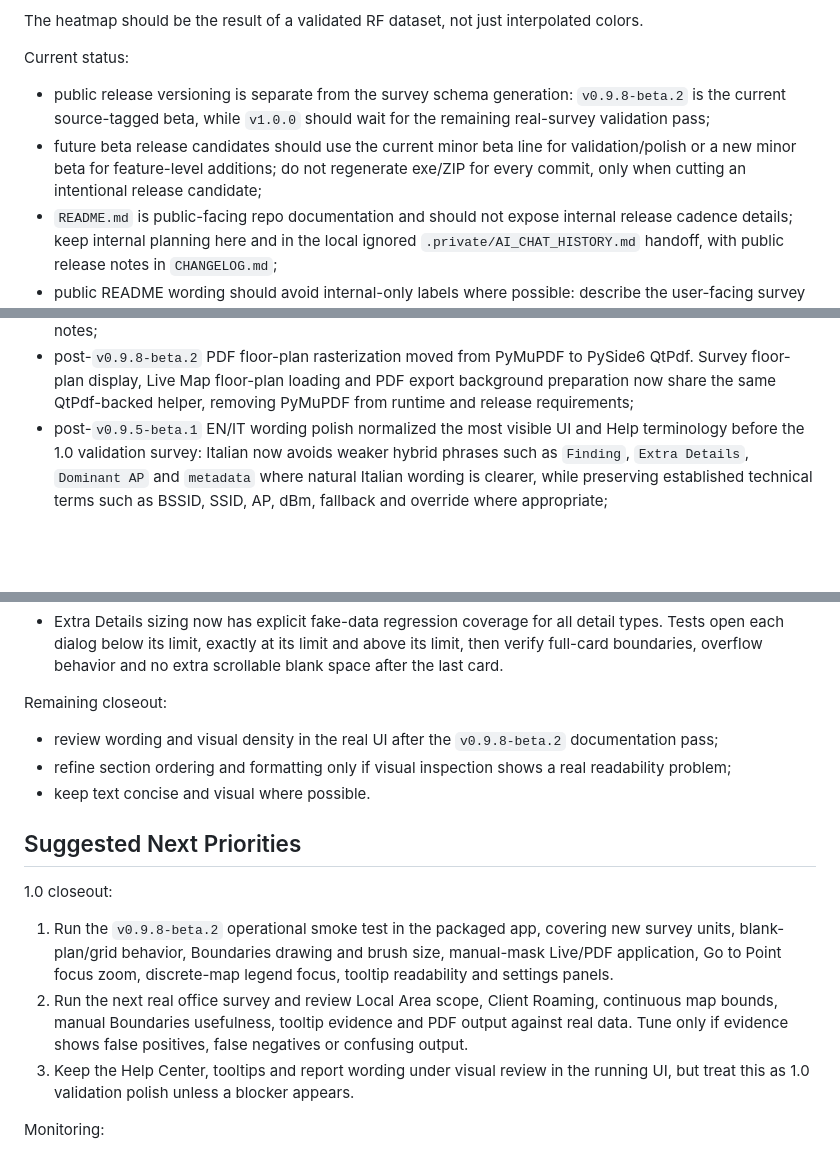
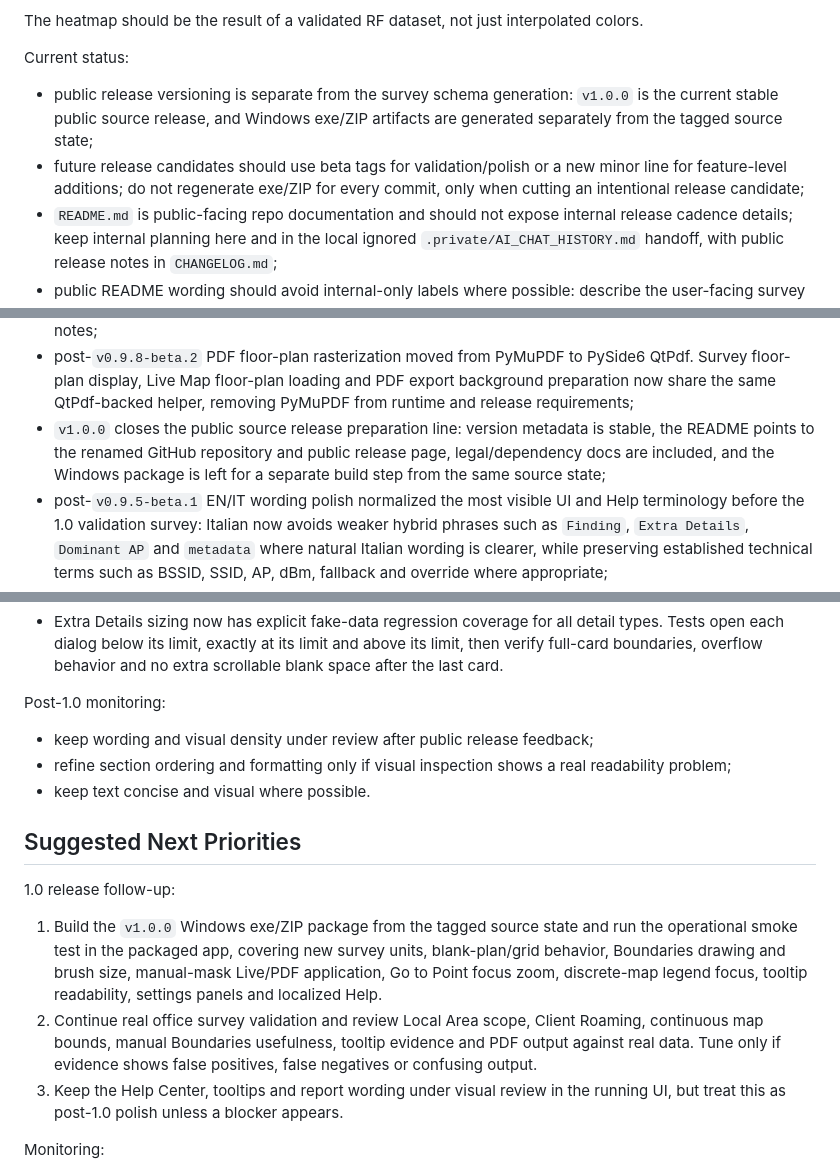
Before and after one commit to beastmen84/wifi-rf-survey-analyzer, a Markdown page: docs/ARCHITECTURE_NOTES.md, 3 parts joined by grey strips. Drawn GitHub-style; blank space fills up the shorter version.

```diff
--- a/docs/ARCHITECTURE_NOTES.md
+++ b/docs/ARCHITECTURE_NOTES.md
@@ -23,12 +23,11 @@ interpolated colors.
 Current status:
 
 - public release versioning is separate from the survey schema generation:
-  `v0.9.8-beta.2` is the current source-tagged beta, while `v1.0.0`
-  should wait for the remaining real-survey validation pass;
-- future beta release candidates should use the current minor beta line for
-  validation/polish or a new minor beta for feature-level additions; do not
-  regenerate exe/ZIP for every commit, only when cutting an intentional release
-  candidate;
+  `v1.0.0` is the current stable public source release, and Windows exe/ZIP
+  artifacts are generated separately from the tagged source state;
+- future release candidates should use beta tags for validation/polish or a new
+  minor line for feature-level additions; do not regenerate exe/ZIP for every
+  commit, only when cutting an intentional release candidate;
 - `README.md` is public-facing repo documentation and should not expose internal
   release cadence details; keep internal planning here and in the local ignored
   `.private/AI_CHAT_HISTORY.md` handoff, with public release notes in
@@ -129,6 +128,10 @@ Current status:
   PySide6 QtPdf. Survey floor-plan display, Live Map floor-plan loading and
   PDF export background preparation now share the same QtPdf-backed helper,
   removing PyMuPDF from runtime and release requirements;
+- `v1.0.0` closes the public source release preparation line: version metadata
+  is stable, the README points to the renamed GitHub repository and public
+  release page, legal/dependency docs are included, and the Windows package is
+  left for a separate build step from the same source state;
 - post-`v0.9.5-beta.1` EN/IT wording polish normalized the most visible UI and
   Help terminology before the 1.0 validation survey: Italian now avoids weaker
   hybrid phrases such as `Finding`, `Extra Details`, `Dominant AP` and
@@ -1030,28 +1033,28 @@ Implemented:
   above its limit, then verify full-card boundaries, overflow behavior and no
   extra scrollable blank space after the last card.
 
-Remaining closeout:
+Post-1.0 monitoring:
 
-- review wording and visual density in the real UI after the `v0.9.8-beta.2`
-  documentation pass;
+- keep wording and visual density under review after public release feedback;
 - refine section ordering and formatting only if visual inspection shows a real
   readability problem;
 - keep text concise and visual where possible.
 
 ## Suggested Next Priorities
 
-1.0 closeout:
+1.0 release follow-up:
 
-1. Run the `v0.9.8-beta.2` operational smoke test in the packaged app,
-   covering new survey units, blank-plan/grid behavior, Boundaries drawing and
-   brush size, manual-mask Live/PDF application, Go to Point focus zoom,
-   discrete-map legend focus, tooltip readability and settings panels.
-2. Run the next real office survey and review Local Area scope, Client Roaming,
-   continuous map bounds, manual Boundaries usefulness, tooltip evidence and
-   PDF output against real data. Tune only if evidence shows false positives,
-   false negatives or confusing output.
+1. Build the `v1.0.0` Windows exe/ZIP package from the tagged source state and
+   run the operational smoke test in the packaged app, covering new survey
+   units, blank-plan/grid behavior, Boundaries drawing and brush size,
+   manual-mask Live/PDF application, Go to Point focus zoom, discrete-map
+   legend focus, tooltip readability, settings panels and localized Help.
+2. Continue real office survey validation and review Local Area scope, Client
+   Roaming, continuous map bounds, manual Boundaries usefulness, tooltip
+   evidence and PDF output against real data. Tune only if evidence shows false
+   positives, false negatives or confusing output.
 3. Keep the Help Center, tooltips and report wording under visual review in the
-   running UI, but treat this as 1.0 validation polish unless a blocker appears.
+   running UI, but treat this as post-1.0 polish unless a blocker appears.
 
 Monitoring:
 
```
Also changed, not shown: CHANGELOG.md (+7 -3 lines), README.md (+12 -19 lines), docs/assets/readme_start.png, 2 other files.
